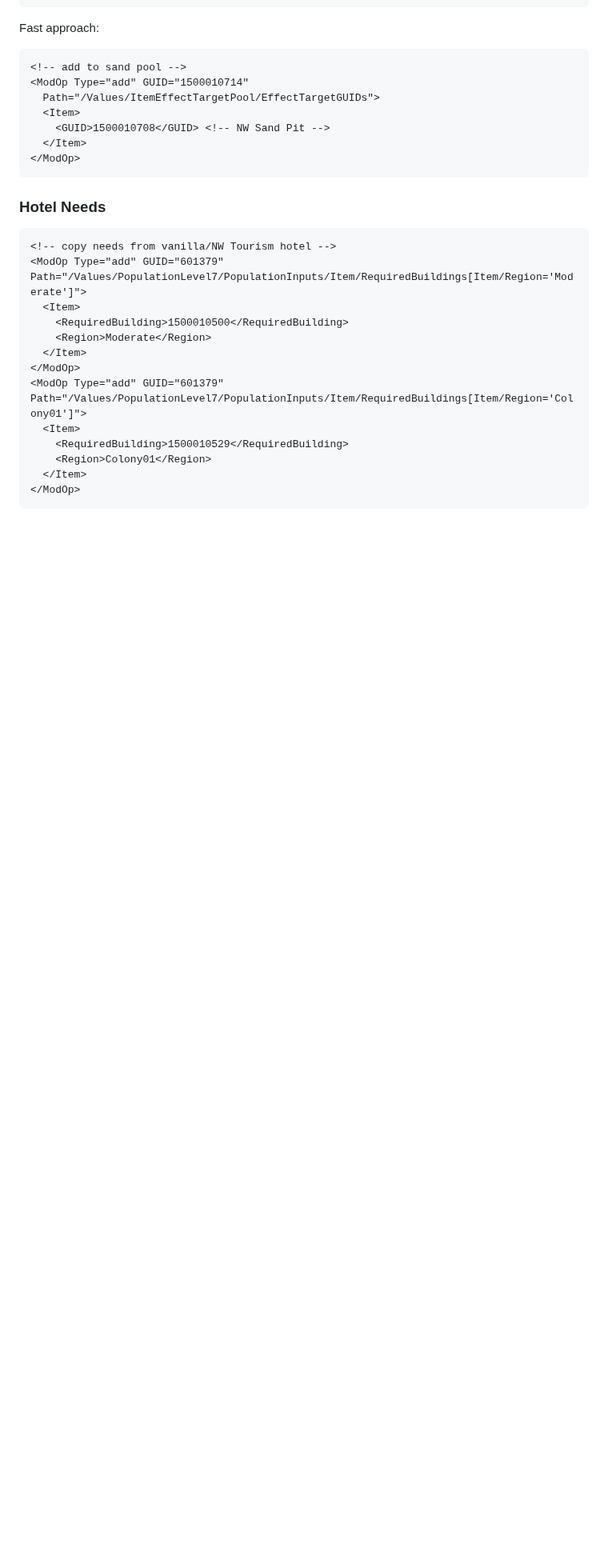
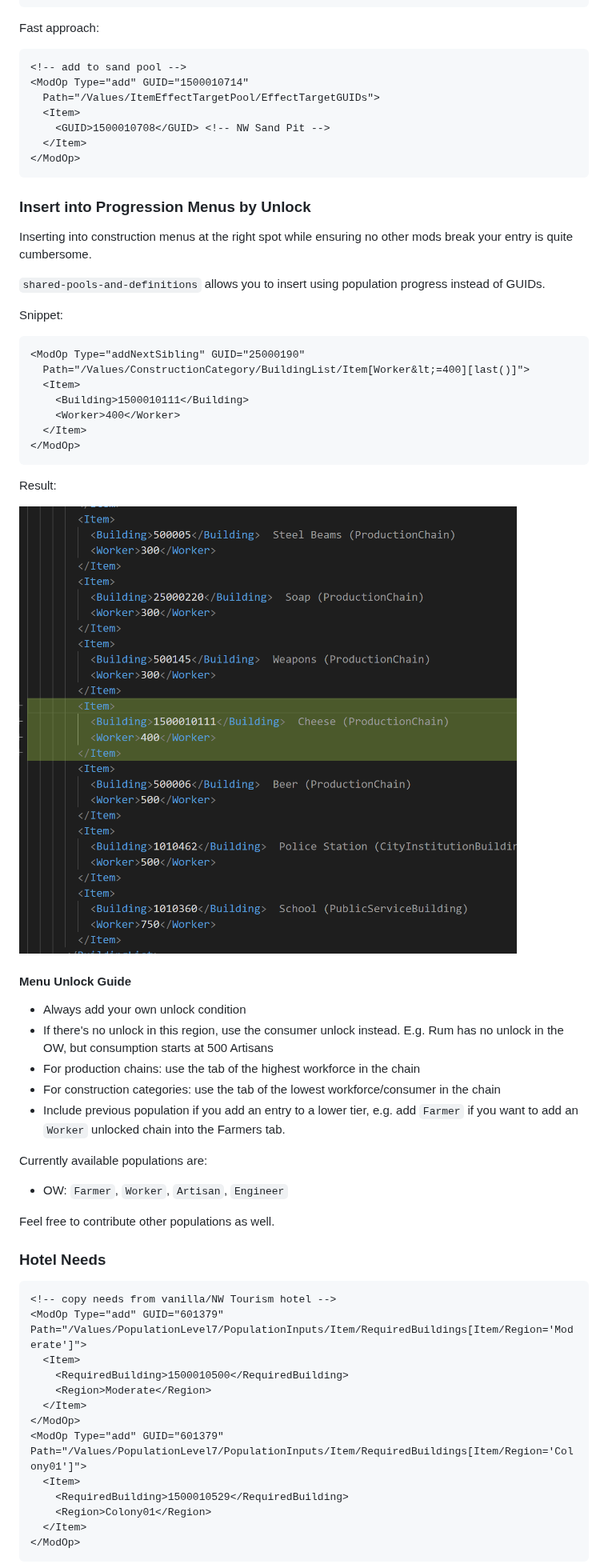
Before and after one commit to anno-mods/shared-resources, a Markdown page: [Shared] Pools and Definitions/README.md, the part around the change. Shown at 80% size. GitHub-like rendering; pictures changed too: doc/menu-result.png (added); blank space fills up the shorter version.

Commit message:
add progress marker to menu

````diff
--- a/[Shared] Pools and Definitions/README.md
+++ b/[Shared] Pools and Definitions/README.md
@@ -40,6 +40,41 @@ Fast approach:
 </ModOp>
 ```
 
+### Insert into Progression Menus by Unlock
+
+Inserting into construction menus at the right spot while ensuring no other mods break your entry is quite cumbersome.
+
+`shared-pools-and-definitions` allows you to insert using population progress instead of GUIDs.
+
+Snippet:
+
+```xml
+<ModOp Type="addNextSibling" GUID="25000190"
+  Path="/Values/ConstructionCategory/BuildingList/Item[Worker&lt;=400][last()]">
+  <Item>
+    <Building>1500010111</Building>
+    <Worker>400</Worker>
+  </Item>
+</ModOp>
+```
+
+Result:
+
+![](./../doc/menu-result.png)
+
+#### Menu Unlock Guide
+
+- Always add your own unlock condition
+- If there's no unlock in this region, use the consumer unlock instead. E.g. Rum has no unlock in the OW, but consumption starts at 500 Artisans
+- For production chains: use the tab of the highest workforce in the chain
+- For construction categories: use the tab of the lowest workforce/consumer in the chain
+- Include previous population if you add an entry to a lower tier, e.g. add `Farmer` if you want to add an `Worker` unlocked chain into the Farmers tab.
+
+Currently available populations are:
+- OW: `Farmer`, `Worker`, `Artisan`, `Engineer`
+
+Feel free to contribute other populations as well.
+
 ### Hotel Needs
 
 ```xml
````
Also changed, not shown: README.md (+12 -5 lines), 3 other files.
